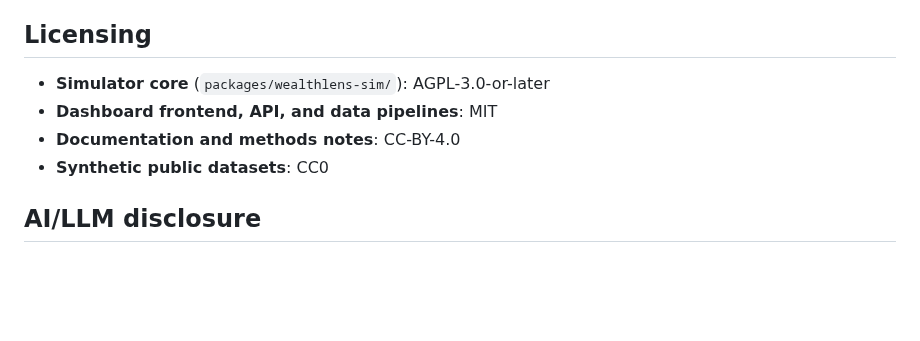
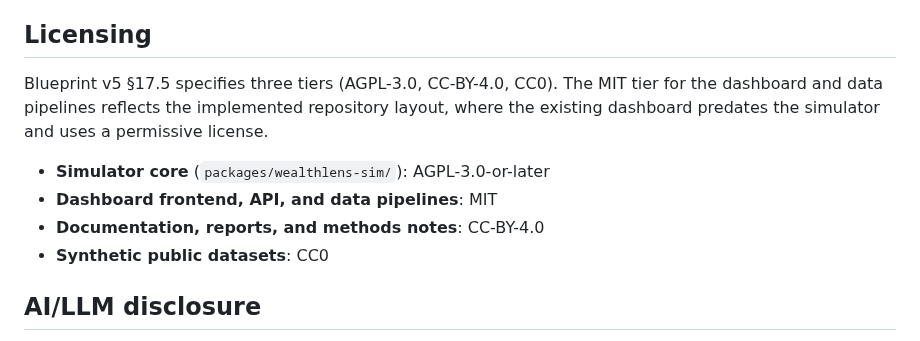
Before and after one commit to Chris0Jeky/wealthlens-hq, a Markdown page: docs/MODEL_CHARTER.md, the part around the change. Rendered like a GitHub page; blank space fills up the shorter version.

Commit message:
docs: address R2 findings on Model Charter licensing section
- Add rationale note for MIT tier (extends Blueprint v5 §17.5 three-tier scheme)
- Restore "reports" in CC-BY-4.0 scope to match Blueprint wording

```diff
--- a/docs/MODEL_CHARTER.md
+++ b/docs/MODEL_CHARTER.md
@@ -80,9 +80,11 @@ Every assumption is machine-readable and traceable (see planned `registries/assu
 
 ## Licensing
 
+Blueprint v5 §17.5 specifies three tiers (AGPL-3.0, CC-BY-4.0, CC0). The MIT tier for the dashboard and data pipelines reflects the implemented repository layout, where the existing dashboard predates the simulator and uses a permissive license.
+
 - **Simulator core** (`packages/wealthlens-sim/`): AGPL-3.0-or-later
 - **Dashboard frontend, API, and data pipelines**: MIT
-- **Documentation and methods notes**: CC-BY-4.0
+- **Documentation, reports, and methods notes**: CC-BY-4.0
 - **Synthetic public datasets**: CC0
 
 ## AI/LLM disclosure
```
